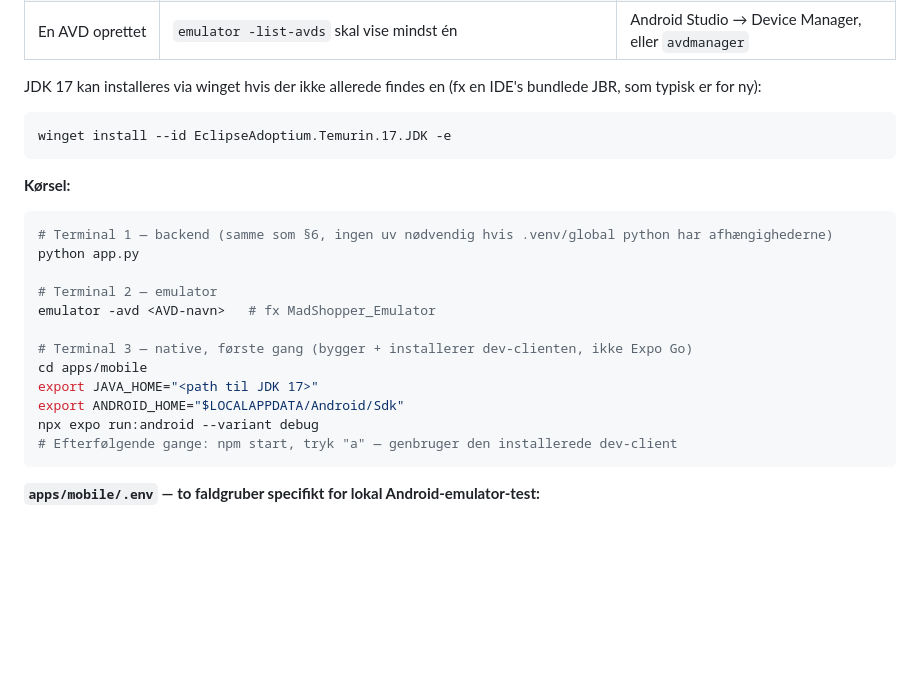
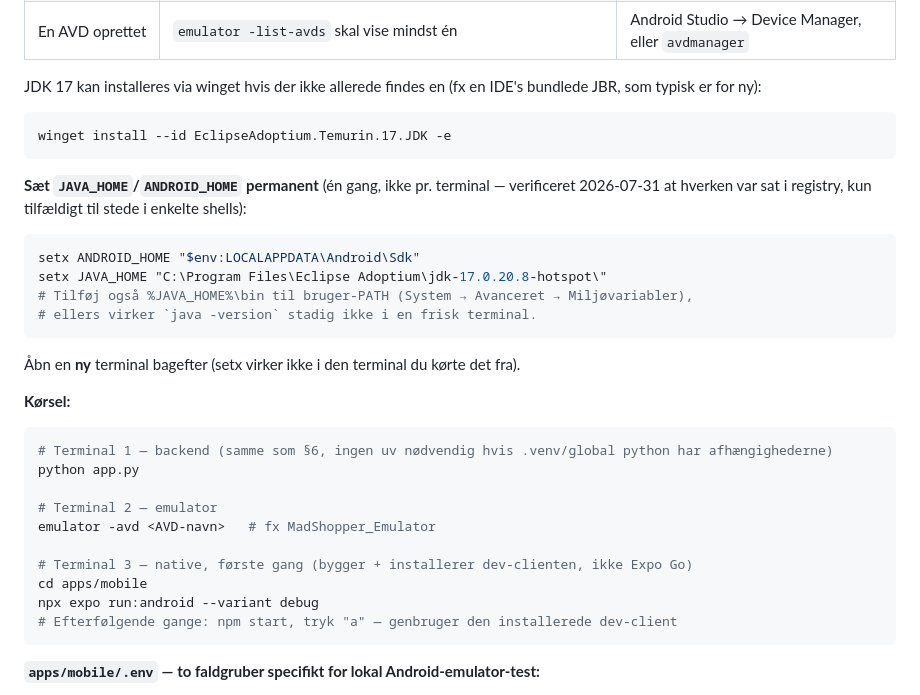
Before and after one commit to SammyIsse/Million, a Markdown page: docs/env-setup.md, the part around the change. Drawn GitHub-style; blank space fills up the shorter version.

Commit message:
Gør Windows JAVA_HOME/ANDROID_HOME permanent i stedet for per-terminal export
Verificeret 2026-07-31 at ingen af de to var sat i registry, kun tilfældigt
til stede i enkelte shells - fragilt, nem at glemme i en frisk terminal.

Co-Authored-By: Claude Sonnet 5 <noreply@anthropic.com>

````diff
--- a/docs/env-setup.md
+++ b/docs/env-setup.md
@@ -298,6 +298,18 @@ bundlede JBR, som typisk er for ny):
 winget install --id EclipseAdoptium.Temurin.17.JDK -e
 ```
 
+**Sæt `JAVA_HOME`/`ANDROID_HOME` permanent** (én gang, ikke pr. terminal — verificeret
+2026-07-31 at hverken var sat i registry, kun tilfældigt til stede i enkelte shells):
+
+```powershell
+setx ANDROID_HOME "$env:LOCALAPPDATA\Android\Sdk"
+setx JAVA_HOME "C:\Program Files\Eclipse Adoptium\jdk-17.0.20.8-hotspot\"
+# Tilføj også %JAVA_HOME%\bin til bruger-PATH (System → Avanceret → Miljøvariabler),
+# ellers virker `java -version` stadig ikke i en frisk terminal.
+```
+
+Åbn en **ny** terminal bagefter (setx virker ikke i den terminal du kørte det fra).
+
 **Kørsel:**
 
 ```bash
@@ -309,8 +321,6 @@ emulator -avd <AVD-navn>   # fx MadShopper_Emulator
 
 # Terminal 3 — native, første gang (bygger + installerer dev-clienten, ikke Expo Go)
 cd apps/mobile
-export JAVA_HOME="<path til JDK 17>"
-export ANDROID_HOME="$LOCALAPPDATA/Android/Sdk"
 npx expo run:android --variant debug
 # Efterfølgende gange: npm start, tryk "a" — genbruger den installerede dev-client
 ```
````
